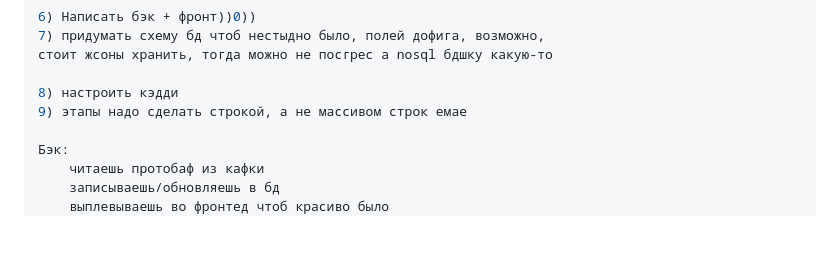
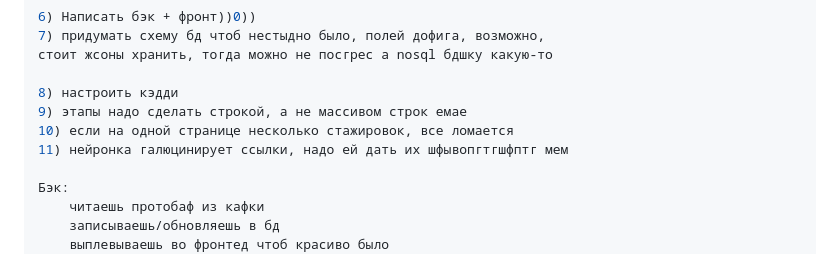
Before and after one commit to BleSSSeDDD/ai-internship-aggregator, a Markdown page: README.md, the part around the change. Drawn GitHub-style; blank space fills up the shorter version.

Commit message:
ыыыыыыыыыыыыыыыыыыыыыы

```diff
--- a/README.md
+++ b/README.md
@@ -63,6 +63,8 @@ TODO:
 
 8) настроить кэдди
 9) этапы надо сделать строкой, а не массивом строк емае
+10) если на одной странице несколько стажировок, все ломается
+11) нейронка галюцинирует ссылки, надо ей дать их шфывопгтгшфптг мем
 
 Бэк:
     читаешь протобаф из кафки
```
